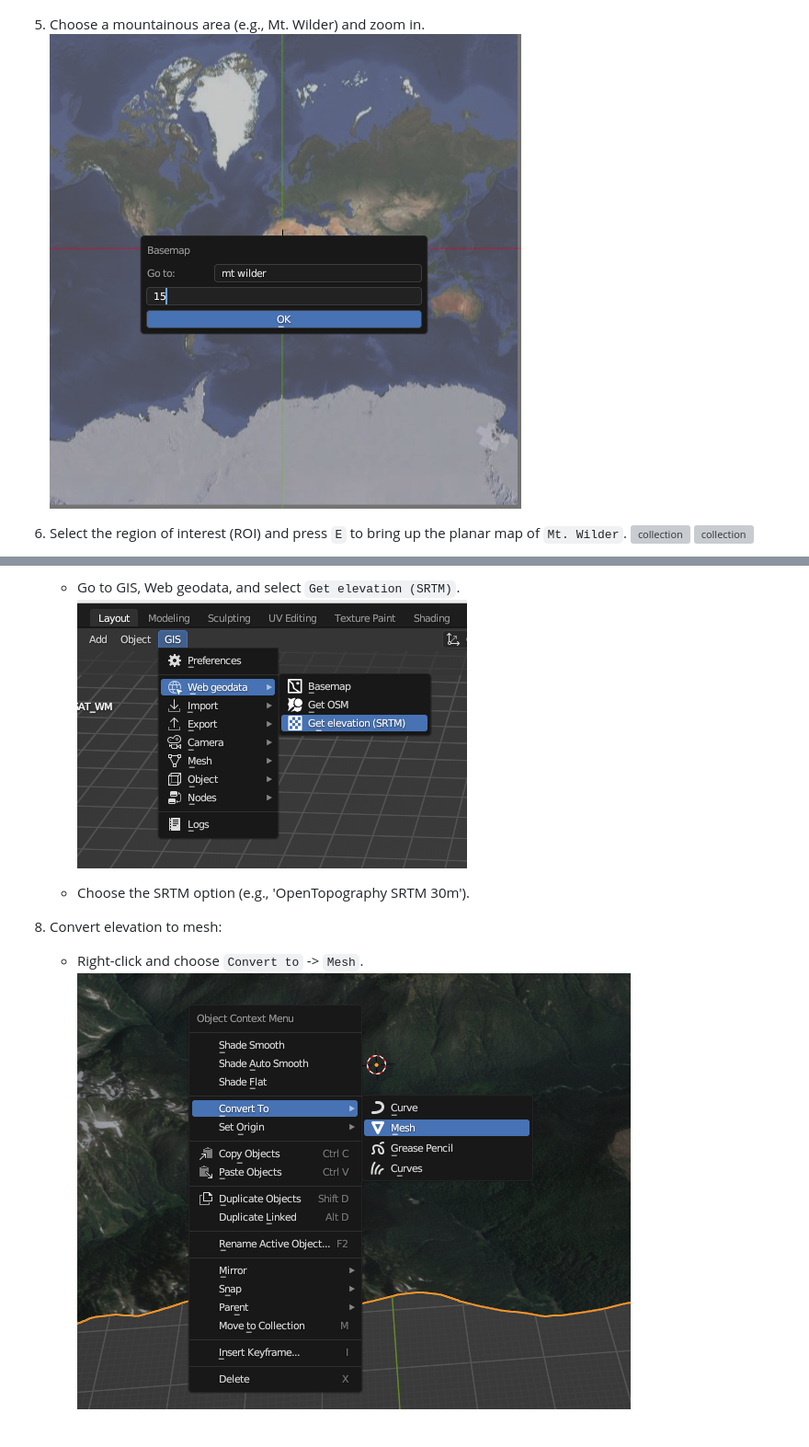
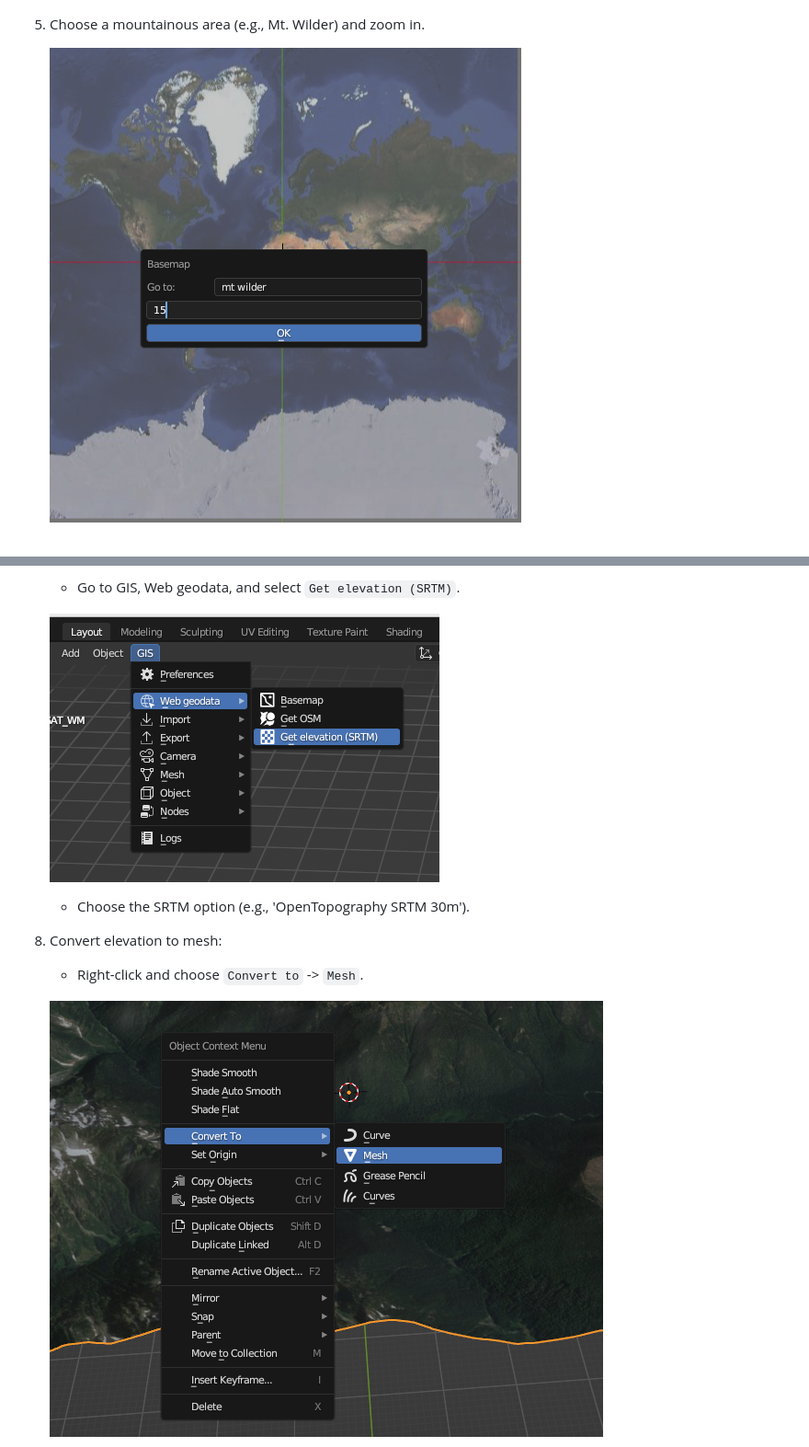
Before and after one commit to riotu-lab/gps_denied_navigation_sim, a Markdown page: README.md, 2 parts joined by grey strips. Shown: that part at 92% size. GitHub-like rendering; grey boxes are pictures that could not be loaded.

```diff
--- a/README.md
+++ b/README.md
@@ -60,9 +68,6 @@ Note : Since 2022, the OpenTopography web service requires an API key. Please re
     ![collection](media/g.png)
 
-5. Choose a mountainous area (e.g., Mt. Wilder) and zoom in.
-    ![collection](media/mt_wilder.png)
+6. Choose a mountainous area (e.g., Mt. Wilder) and zoom in.
 
-6. Select the region of interest (ROI) and press `E` to bring up the planar map of `Mt. Wilder`.
-![collection](media/map_wi.png)
-![collection](media/planer.png)
+   ![collection](media/mt_wilder.png)
 
@@ -70,10 +82,12 @@ Note : Since 2022, the OpenTopography web service requires an API key. Please re
     * Go to GIS, Web geodata, and select `Get elevation (SRTM)`.
-    ![collection](media/srtm.png)
+
+   ![collection](media/srtm.png)
 
     * Choose the SRTM option (e.g., 'OpenTopography SRTM 30m').
 
-8. Convert elevation to mesh:
+9. Convert elevation to mesh:
     * Right-click and choose `Convert to` -> `Mesh`.
-![collection](media/mesh.png)
+
+   ![collection](media/mesh.png)
 
     * Switch to Edit Mode to find the DEM converted to mesh
```
Also changed, not shown: other parts of README.md (+27 -10 lines).
